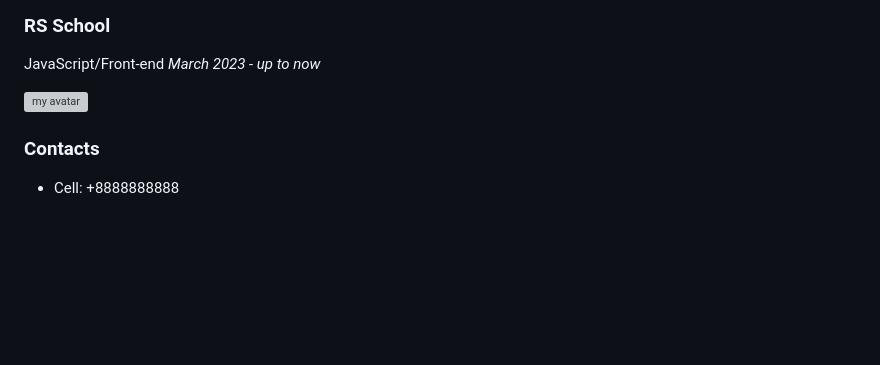
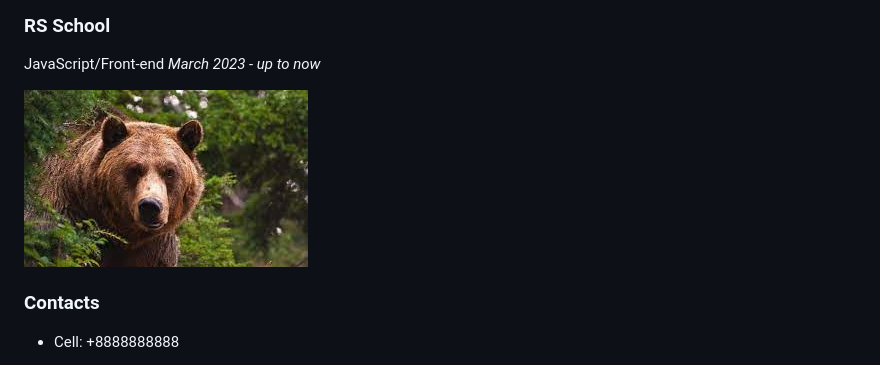
Before and after one commit to Glebanuk/rsschool-cv2, a Markdown page: cv.md, the part around the change. Drawn GitHub-style; pictures changed too: img/brown_bear.jpg (added); blank space fills up the shorter version; grey boxes are pictures that could not be loaded.

Commit message:
feat: add avatar

```diff
--- a/cv.md
+++ b/cv.md
@@ -50,7 +50,7 @@ _September 2021 - May 2022_
 JavaScript/Front-end
 _March 2023 - up to now_
 
-![my avatar](./brown%20bear.jpg)
+![my avatar](./img/brown_bear.jpg)
 
 ### Contacts
 
```
